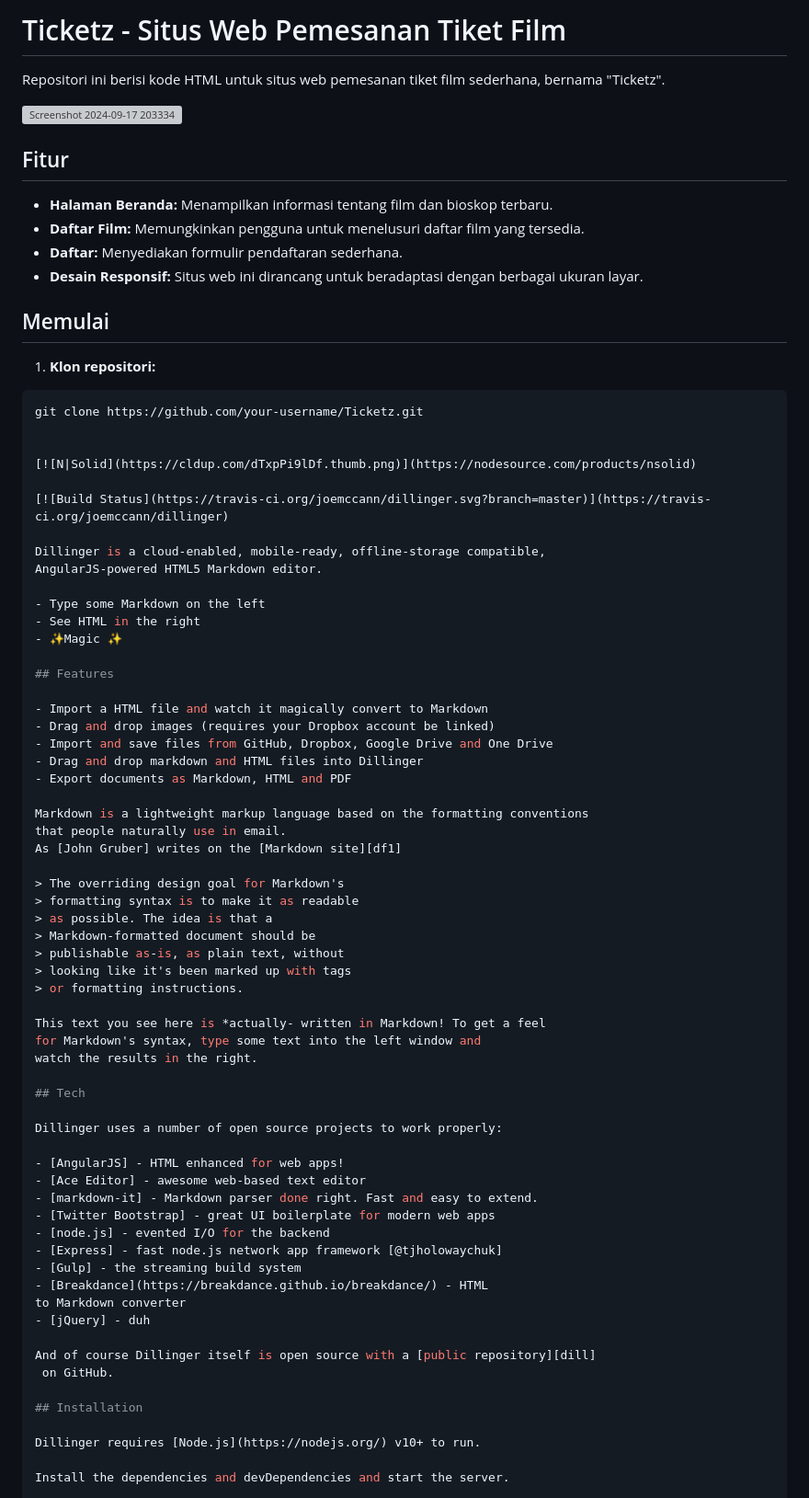
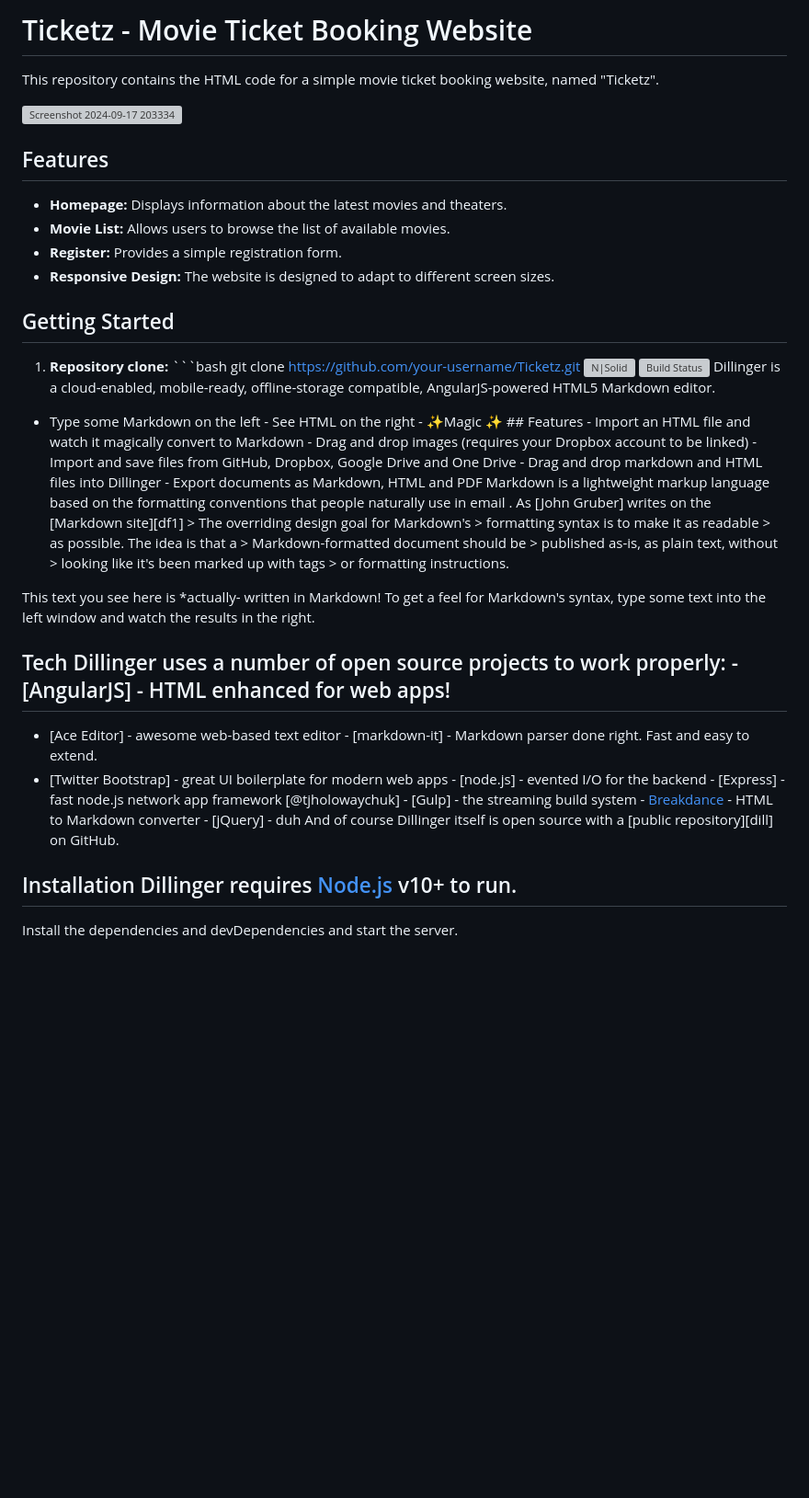
Before and after one commit to wobi31/Tickitz, a Markdown page: README.md, the part around one of its changes. Shown at 92% size. Rendered like a GitHub page; blank space fills up the shorter version; grey boxes are pictures that could not be loaded.

````diff
--- a/README.md
+++ b/README.md
@@ -1,79 +1,29 @@
-# Ticketz - Situs Web Pemesanan Tiket Film
+# Ticketz - Movie Ticket Booking Website
 
-Repositori ini berisi kode HTML untuk situs web pemesanan tiket film sederhana, bernama "Ticketz".
+This repository contains the HTML code for a simple movie ticket booking website, named "Ticketz".
 
 ![Screenshot 2024-09-17 203334](https://github.com/user-attachments/assets/78fb2040-b484-465d-ae41-060f20969831)
 
-## Fitur
-
-- **Halaman Beranda:** Menampilkan informasi tentang film dan bioskop terbaru.
-- **Daftar Film:** Memungkinkan pengguna untuk menelusuri daftar film yang tersedia.
-- **Daftar:** Menyediakan formulir pendaftaran sederhana.
-- **Desain Responsif:** Situs web ini dirancang untuk beradaptasi dengan berbagai ukuran layar.
-
-## Memulai
-
-1. **Klon repositori:**
-```bash
-git clone https://github.com/your-username/Ticketz.git
-
-
-[![N|Solid](https://cldup.com/dTxpPi9lDf.thumb.png)](https://nodesource.com/products/nsolid)
-
-[![Build Status](https://travis-ci.org/joemccann/dillinger.svg?branch=master)](https://travis-ci.org/joemccann/dillinger)
-
-Dillinger is a cloud-enabled, mobile-ready, offline-storage compatible,
-AngularJS-powered HTML5 Markdown editor.
-
-- Type some Markdown on the left
-- See HTML in the right
-- ✨Magic ✨
-
 ## Features
 
-- Import a HTML file and watch it magically convert to Markdown
-- Drag and drop images (requires your Dropbox account be linked)
-- Import and save files from GitHub, Dropbox, Google Drive and One Drive
-- Drag and drop markdown and HTML files into Dillinger
-- Export documents as Markdown, HTML and PDF
+- **Homepage:** Displays information about the latest movies and theaters.
+- **Movie List:** Allows users to browse the list of available movies.
+- **Register:** Provides a simple registration form.
+- **Responsive Design:** The website is designed to adapt to different screen sizes.
 
-Markdown is a lightweight markup language based on the formatting conventions
-that people naturally use in email.
-As [John Gruber] writes on the [Markdown site][df1]
+## Getting Started
+1. **Repository clone:** ```bash git clone https://github.com/your-username/Ticketz.git [![N|Solid](https://cldup.com/dTxpPi9lDf.thumb.png)](https://nodesource.com/products/nsolid) [![Build Status](https://travis-ci.org/joemccann/dillinger.svg?branch=master) ](https://travis-ci.org/joemccann/dillinger) Dillinger is a cloud-enabled, mobile-ready, offline-storage compatible, AngularJS-powered HTML5 Markdown editor.
 
-> The overriding design goal for Markdown's
-> formatting syntax is to make it as readable
-> as possible. The idea is that a
-> Markdown-formatted document should be
-> publishable as-is, as plain text, without
-> looking like it's been marked up with tags
-> or formatting instructions.
+- Type some Markdown on the left - See HTML on the right - ✨Magic ✨ ## Features - Import an HTML file and watch it magically convert to Markdown - Drag and drop images (requires your Dropbox account to be linked) - Import and save files from GitHub, Dropbox, Google Drive and One Drive - Drag and drop markdown and HTML files into Dillinger - Export documents as Markdown, HTML and PDF Markdown is a lightweight markup language based on the formatting conventions that people naturally use in email .
+As [John Gruber] writes on the [Markdown site][df1] > The overriding design goal for Markdown's > formatting syntax is to make it as readable > as possible. The idea is that a > Markdown-formatted document should be > published as-is, as plain text, without > looking like it's been marked up with tags > or formatting instructions.
 
-This text you see here is *actually- written in Markdown! To get a feel
-for Markdown's syntax, type some text into the left window and
-watch the results in the right.
+This text you see here is *actually- written in Markdown! To get a feel for Markdown's syntax, type some text into the left window and watch the results in the right.
 
-## Tech
+## Tech Dillinger uses a number of open source projects to work properly: - [AngularJS] - HTML enhanced for web apps!
+- [Ace Editor] - awesome web-based text editor - [markdown-it] - Markdown parser done right. Fast and easy to extend.
+- [Twitter Bootstrap] - great UI boilerplate for modern web apps - [node.js] - evented I/O for the backend - [Express] - fast node.js network app framework [@tjholowaychuk] - [Gulp] - the streaming build system - [Breakdance](https://breakdance.github.io/breakdance/) - HTML to Markdown converter - [jQuery] - duh And of course Dillinger itself is open source with a [public repository][dill] on GitHub.
 
-Dillinger uses a number of open source projects to work properly:
-
-- [AngularJS] - HTML enhanced for web apps!
-- [Ace Editor] - awesome web-based text editor
-- [markdown-it] - Markdown parser done right. Fast and easy to extend.
-- [Twitter Bootstrap] - great UI boilerplate for modern web apps
-- [node.js] - evented I/O for the backend
-- [Express] - fast node.js network app framework [@tjholowaychuk]
-- [Gulp] - the streaming build system
-- [Breakdance](https://breakdance.github.io/breakdance/) - HTML
-to Markdown converter
-- [jQuery] - duh
-
-And of course Dillinger itself is open source with a [public repository][dill]
- on GitHub.
-
-## Installation
-
-Dillinger requires [Node.js](https://nodejs.org/) v10+ to run.
+## Installation Dillinger requires [Node.js](https://nodejs.org/) v10+ to run.
 
 Install the dependencies and devDependencies and start the server.
 
````
Also changed, not shown: other parts of README.md (+6 -52 lines).
